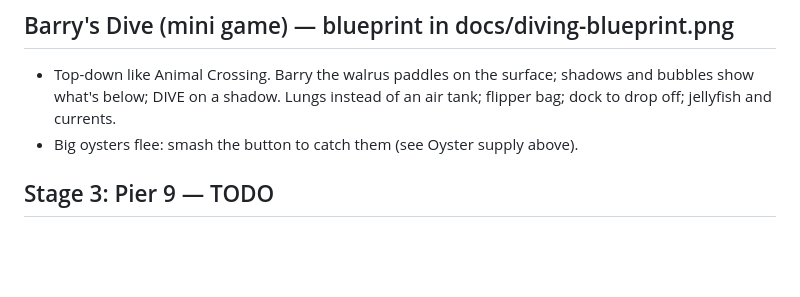
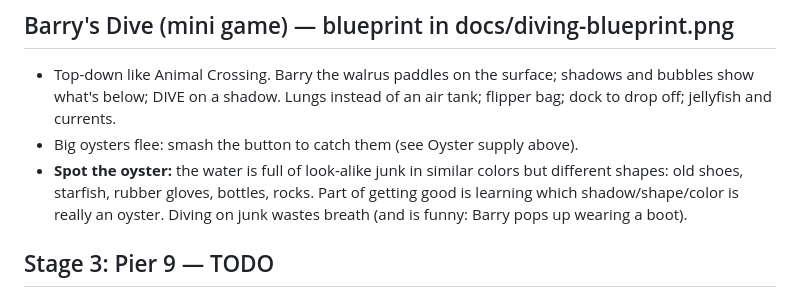
Before and after one commit to Stephen-Petronis/shuck-shack, a Markdown page: ROADMAP.md, the part around the change. Rendered like a GitHub page; blank space fills up the shorter version.

Commit message:
Roadmap: look-alike junk to tell apart from oysters in Barry's Dive
Co-Authored-By: Claude Opus 5.5 <noreply@anthropic.com>
Claude-Session: https://claude.ai/code/session_01SJbP6pupYzr6SfcGS2oc7j

```diff
--- a/ROADMAP.md
+++ b/ROADMAP.md
@@ -35,6 +35,9 @@ Oysters have to come from somewhere, and that's the choice between shifts:
 - Top-down like Animal Crossing. Barry the walrus paddles on the surface; shadows and bubbles show what's
   below; DIVE on a shadow. Lungs instead of an air tank; flipper bag; dock to drop off; jellyfish and currents.
 - Big oysters flee: smash the button to catch them (see Oyster supply above).
+- **Spot the oyster:** the water is full of look-alike junk in similar colors but different shapes: old
+  shoes, starfish, rubber gloves, bottles, rocks. Part of getting good is learning which shadow/shape/color
+  is really an oyster. Diving on junk wastes breath (and is funny: Barry pops up wearing a boot).
 
 ## Stage 3: Pier 9 — TODO
 - **Timer mode:** no more fixed orders. Shuck as many as you can before the clock runs out.
```
